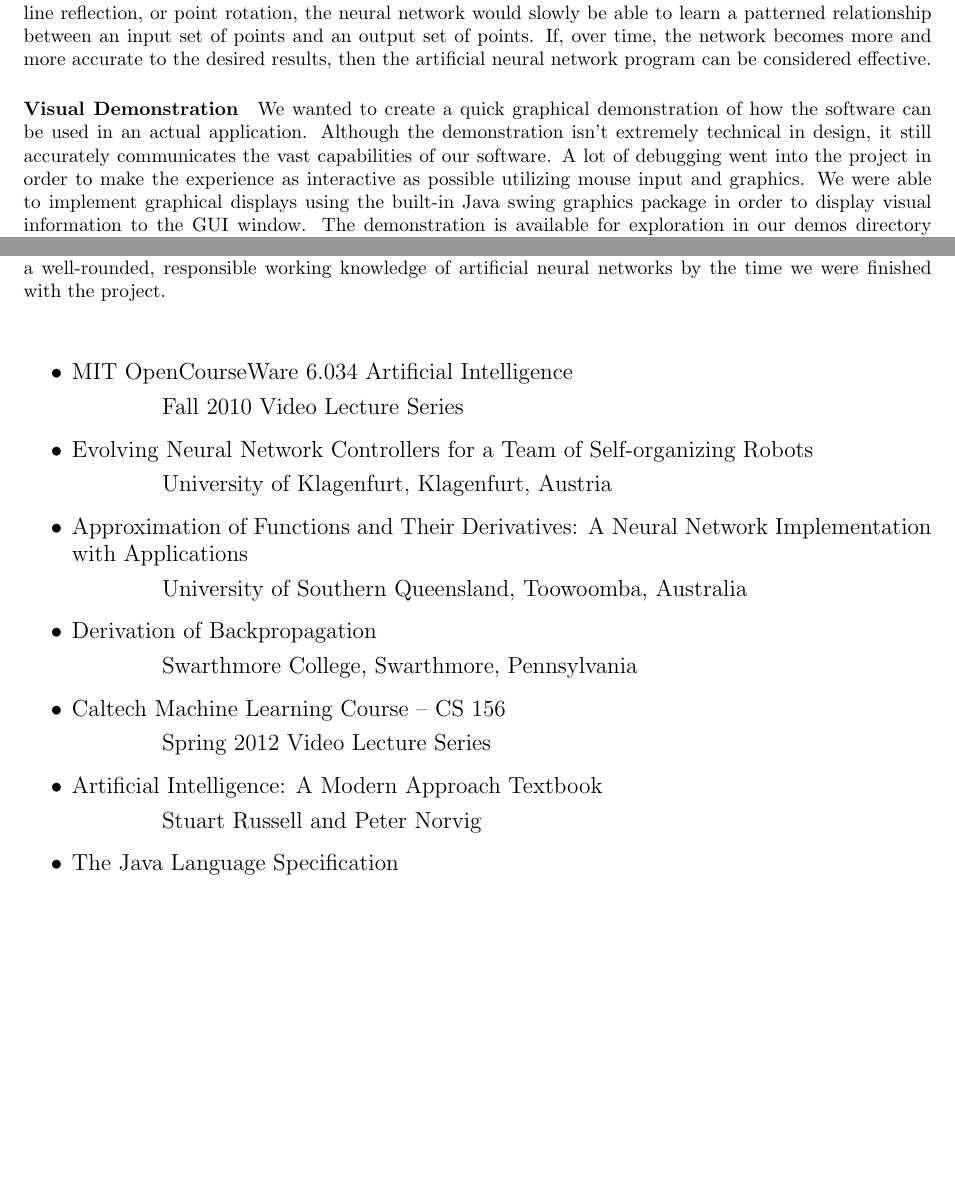
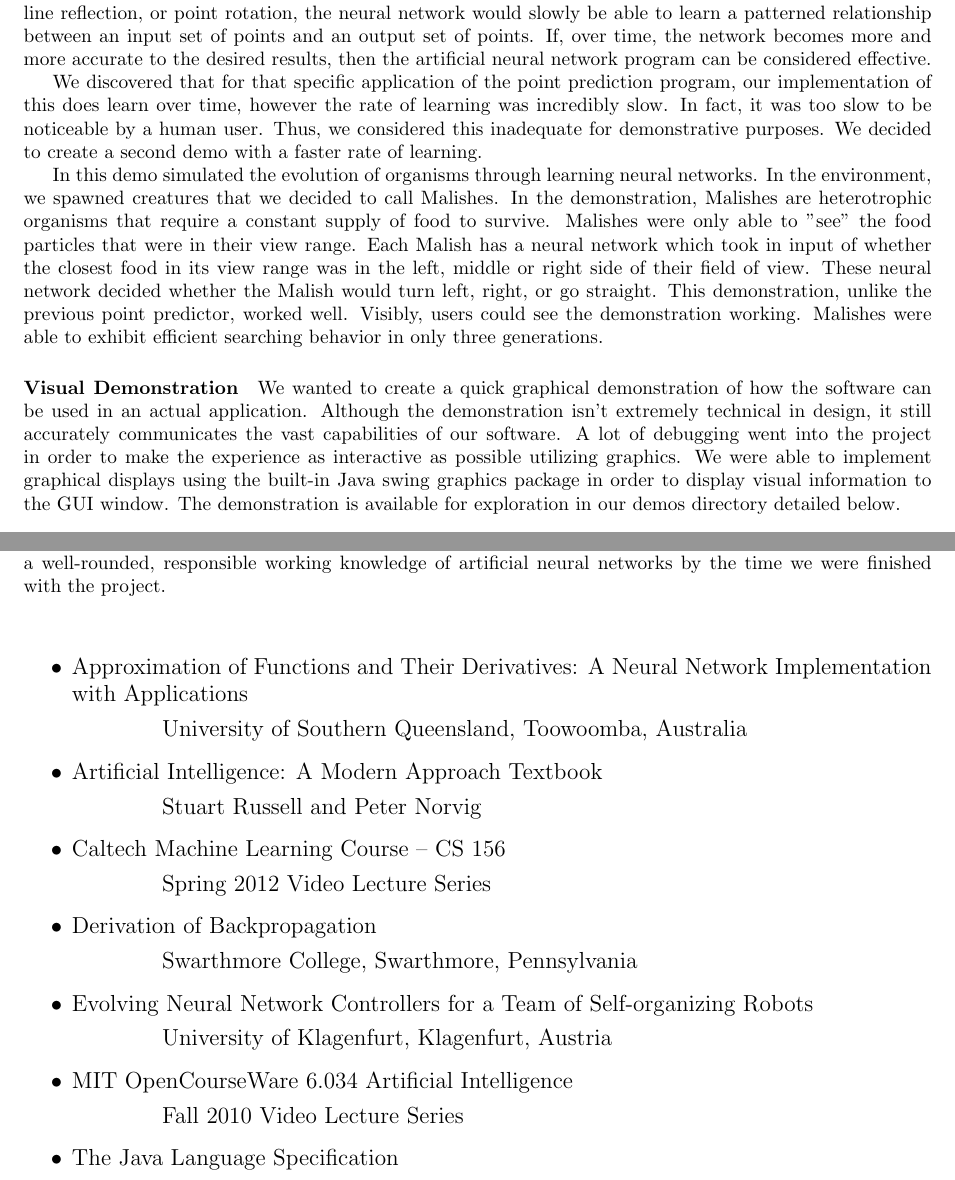
Before and after one commit to MBHS-Computer-Science-Association/TSA-Software-Development-2016, a LaTeX document (portfolio/TSASoftwareDevelopment2016.tex): two parts of pages 8 and 10 of 10 before the commit and two parts of pages 8 and 11 of 11 after it, joined at a grey line, cut so that both start at the same text, the shorter picture padded with empty space. Compiled offline with pdfLaTeX.

Commit message:
Fixing portfolio

```diff
--- a/portfolio/TSASoftwareDevelopment2016.tex
+++ b/portfolio/TSASoftwareDevelopment2016.tex
@@ -138,7 +138,12 @@
 	\subsection{Testing}
 		\paragraph{Verification of Effectiveness}
 		In order to test the effectiveness of our development toolkit, we wrote a simple GUI application that involves 2D point predictions. An initial 2D point would be fed into the neural network and the output would be a second 2D point. The user of the application would choose an arbitrary pattern to his or her liking and continuously give the network sets of two points, with one point being the input and the other being the output. By training it on a specific pattern such as a fixed translation, or line reflection, or point rotation, the neural network would slowly be able to learn a patterned relationship between an input set of points and an output set of points. If, over time, the network becomes more and more accurate to the desired results, then the artificial neural network program can be considered effective.
-		\paragraph{Visual Demonstration} We wanted to create a quick graphical demonstration of how the software can be used in an actual application. Although the demonstration isn't extremely technical in design, it still accurately communicates the vast capabilities of our software. A lot of debugging went into the project in order to make the experience as interactive as possible utilizing mouse input and graphics. We were able to implement graphical displays using the built-in Java swing graphics package in order to display visual information to the GUI window. The demonstration is available for exploration in our demos directory detailed below.
+
+		We discovered that for that specific application of the point prediction program, our implementation of this does learn over time, however the rate of learning was incredibly slow. In fact, it was too slow to be noticeable by a human user. Thus, we considered this inadequate for demonstrative purposes. We decided to create a second demo with a faster rate of learning.
+
+		In this demo simulated the evolution of organisms through learning neural networks. In the environment, we spawned creatures that we decided to call Malishes. In the demonstration, Malishes are heterotrophic organisms that require a constant supply of food to survive. Malishes were only able to "see" the food particles that were in their view range. Each Malish has a neural network which took in input of whether the closest food in its view range was in the left, middle or right side of their field of view. These neural network decided whether the Malish would turn left, right, or go straight. This demonstration, unlike the previous point predictor, worked well. Visibly, users could see the demonstration working. Malishes were able to exhibit efficient searching behavior in only three generations.
+
+		\paragraph{Visual Demonstration} We wanted to create a quick graphical demonstration of how the software can be used in an actual application. Although the demonstration isn't extremely technical in design, it still accurately communicates the vast capabilities of our software. A lot of debugging went into the project in order to make the experience as interactive as possible utilizing graphics. We were able to implement graphical displays using the built-in Java swing graphics package in order to display visual information to the GUI window. The demonstration is available for exploration in our demos directory detailed below.
 
 	\subsection{End User Product Documentation}
 		\paragraph{Overview}
@@ -178,24 +183,24 @@
 	\vspace{0.65cm}
 
 	\begin{itemize}
+		\item Approximation of Functions and Their Derivatives: A Neural Network Implementation with Applications
+
+			\hspace{1.5cm} University of Southern Queensland, Toowoomba, Australia
+		\item Artificial Intelligence: A Modern Approach Textbook
+
+			\hspace{1.5cm} Stuart Russell and Peter Norvig
+		\item Caltech Machine Learning Course -- CS 156
+
+			\hspace{1.5cm} Spring 2012 Video Lecture Series
+		\item Derivation of Backpropagation
+
+			\hspace{1.5cm} Swarthmore College, Swarthmore, Pennsylvania
+		\item Evolving Neural Network Controllers for a Team of Self-organizing Robots
+
+			\hspace{1.5cm} University of Klagenfurt, Klagenfurt, Austria
 		\item MIT OpenCourseWare 6.034 Artificial Intelligence
 
 			\hspace{1.5cm} Fall 2010 Video Lecture Series
-		\item Evolving Neural Network Controllers for a Team of Self-organizing Robots
-
-			\hspace{1.5cm} University of Klagenfurt, Klagenfurt, Austria
-		\item Approximation of Functions and Their Derivatives: A Neural Network Implementation with Applications
-
-			\hspace{1.5cm} University of Southern Queensland, Toowoomba, Australia
-		\item Derivation of Backpropagation
-
-			\hspace{1.5cm} Swarthmore College, Swarthmore, Pennsylvania
-		\item Caltech Machine Learning Course -- CS 156
-
-			\hspace{1.5cm} Spring 2012 Video Lecture Series
-		\item Artificial Intelligence: A Modern Approach Textbook
-
-			\hspace{1.5cm} Stuart Russell and Peter Norvig
 		\item The Java Language Specification
 
 			\hspace{1.5cm} Java SE 8 Edition, Oracle
```
